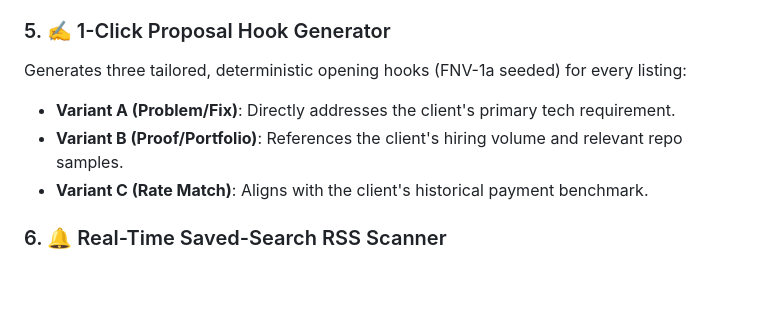
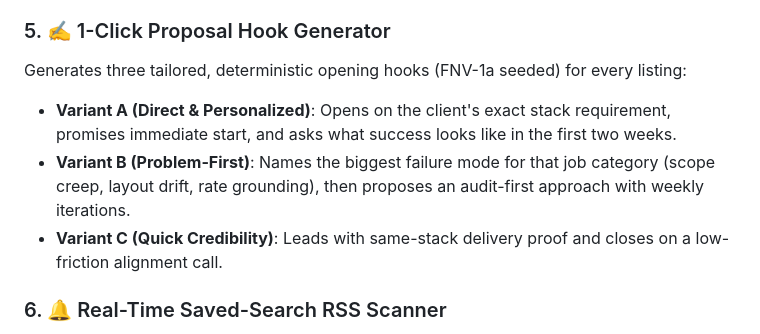
Before and after one commit to comerade2134/GigRadar, a Markdown page: README.md, the part around the change. Rendered like a GitHub page; blank space fills up the shorter version.

Commit message:
docs: align hook variant descriptions with templates.ts

```diff
--- a/README.md
+++ b/README.md
@@ -66,10 +66,10 @@ Compares the client's advertised job budget against the historical hourly and fi
 
 ### 5. ✍️ 1-Click Proposal Hook Generator
 Generates three tailored, deterministic opening hooks (FNV-1a seeded) for every listing:
-- **Variant A (Problem/Fix)**: Directly addresses the client's primary tech requirement.
-- **Variant B (Proof/Portfolio)**: References the client's hiring volume and relevant repo samples.
-- **Variant C (Rate Match)**: Aligns with the client's historical payment benchmark.
 
+- **Variant A (Direct & Personalized)**: Opens on the client's exact stack requirement, promises immediate start, and asks what success looks like in the first two weeks.
+- **Variant B (Problem-First)**: Names the biggest failure mode for that job category (scope creep, layout drift, rate grounding), then proposes an audit-first approach with weekly iterations.
+- **Variant C (Quick Credibility)**: Leads with same-stack delivery proof and closes on a low-friction alignment call.
 ### 6. 🔔 Real-Time Saved-Search RSS Scanner
 Watches your saved-search RSS feeds in the background and sends instant desktop notifications the exact second a high-intent, verified client posts a matching listing.
 
```
